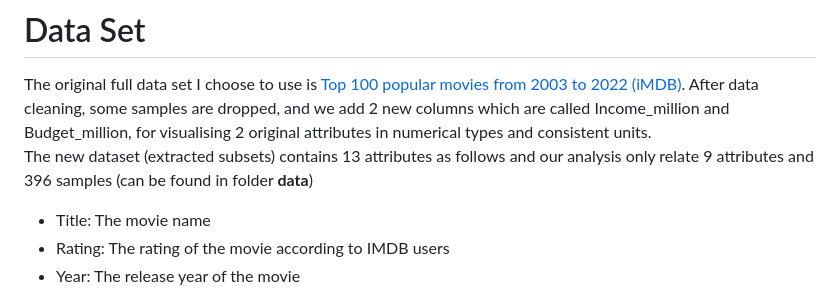
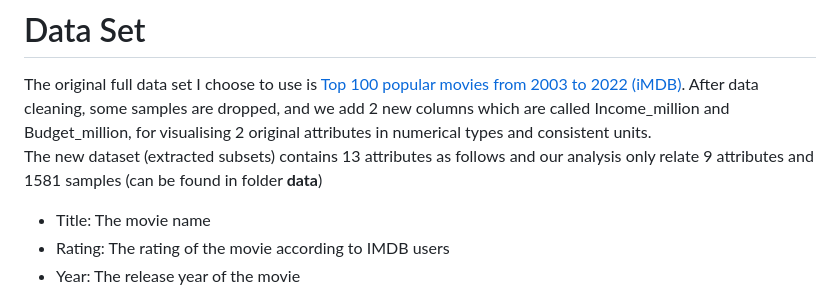
Before and after one commit to ChristinChen233/VA-System, a Markdown page: README.md, the part around the change. Drawn GitHub-style.

```diff
--- a/README.md
+++ b/README.md
@@ -15,7 +15,7 @@ Our objective is to analyze movie data and provide insights for global movie mak
 # Data Set
 The original full data set I choose to use is [Top 100 popular movies from 2003 to 2022 (iMDB)](https://www.kaggle.com/datasets/georgescutelnicu/top-100-popular-movies-from-2003-to-2022-imdb).
 After data cleaning, some samples are dropped, and we add 2 new columns which are called Income_million and Budget_million, for visualising 2 original attributes in numerical types and consistent units.
-The new dataset (extracted subsets) contains 13 attributes as follows and our analysis only relate 9 attributes and 396 samples (can be found in folder <strong>data</strong>)
+The new dataset (extracted subsets) contains 13 attributes as follows and our analysis only relate 9 attributes and 1581 samples (can be found in folder <strong>data</strong>)
 - Title: The movie name
 - Rating: The rating of the movie according to IMDB users
 - Year: The release year of the movie
```
